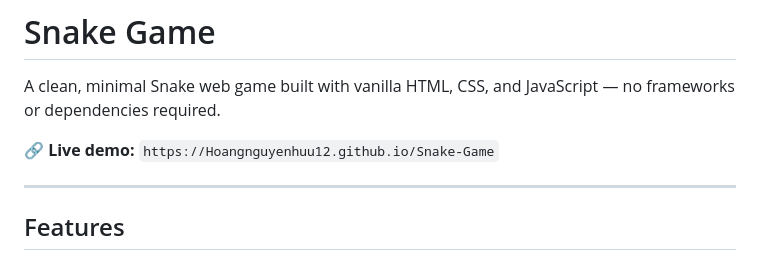
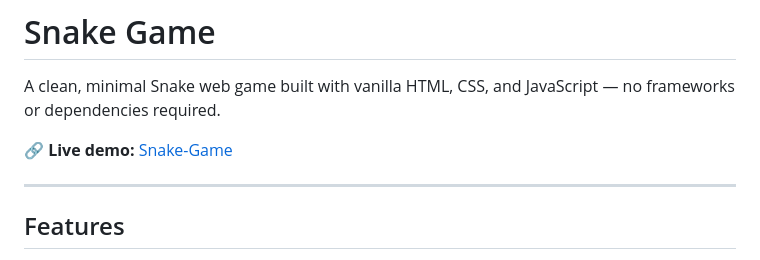
Before and after one commit to Hoangnguyenhuu12/Snake-Game, a Markdown page: README.md, the part around the change. GitHub-like rendering.

Commit message:
Update live demo link format in README

```diff
--- a/README.md
+++ b/README.md
@@ -1,7 +1,7 @@
 # Snake Game
 A clean, minimal Snake web game built with vanilla HTML, CSS, and JavaScript — no frameworks or dependencies required.
 
-🔗 **Live demo:** `https://Hoangnguyenhuu12.github.io/Snake-Game`
+🔗 **Live demo:** [Snake-Game](https://Hoangnguyenhuu12.github.io/Snake-Game)
 
 ---
 
```
